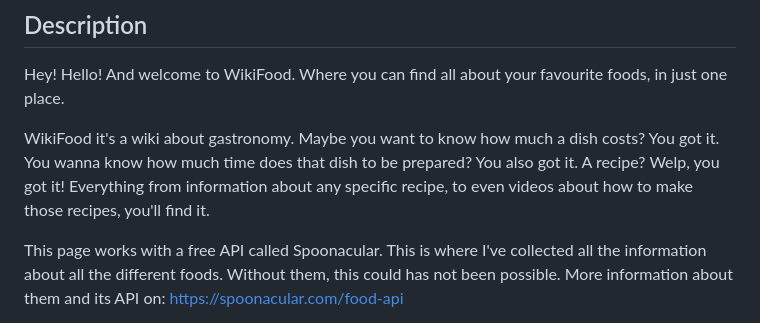
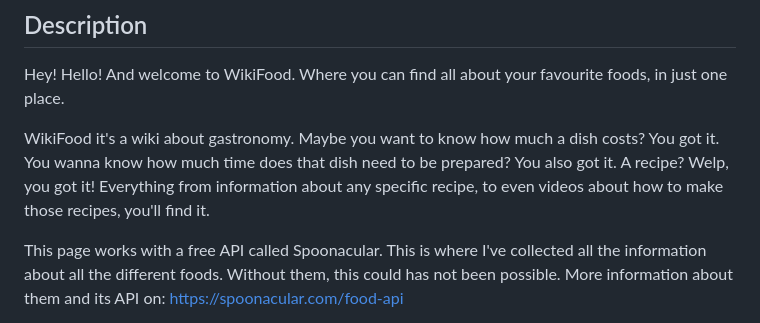
Before and after one commit to matias-fuentes/Python-projects, a Markdown page: serious-projects/wikifood/README.md, the part around the change. GitHub-like rendering.

Commit message:
Fixed small README.md WikiFood error

```diff
--- a/serious-projects/wikifood/README.md
+++ b/serious-projects/wikifood/README.md
@@ -11,7 +11,7 @@ HOW I'VE MADE IT: https://www.youtube.com/watch?v=AwaIReEUcrU
 
 Hey! Hello! And welcome to WikiFood. Where you can find all about your favourite foods, in just one place.
 
-WikiFood it's a wiki about gastronomy. Maybe you want to know how much a dish costs? You got it. You wanna know how much time does that dish to be prepared? You also got it. A recipe? Welp, you got it! Everything from information about any specific recipe, to even videos about how to make those recipes, you'll find it.
+WikiFood it's a wiki about gastronomy. Maybe you want to know how much a dish costs? You got it. You wanna know how much time does that dish need to be prepared? You also got it. A recipe? Welp, you got it! Everything from information about any specific recipe, to even videos about how to make those recipes, you'll find it.
 
 This page works with a free API called Spoonacular. This is where I've collected all the information about all the different foods. Without them, this could has not been possible. More information about them and its API on: https://spoonacular.com/food-api
 
```
